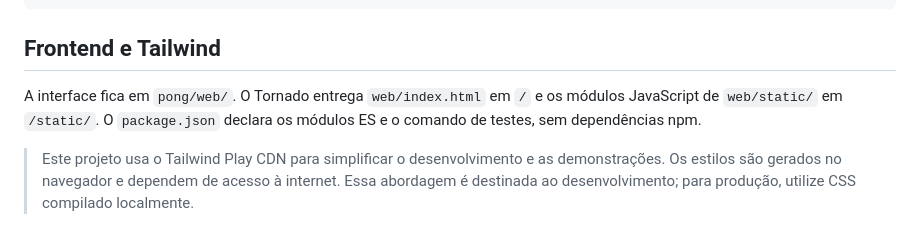
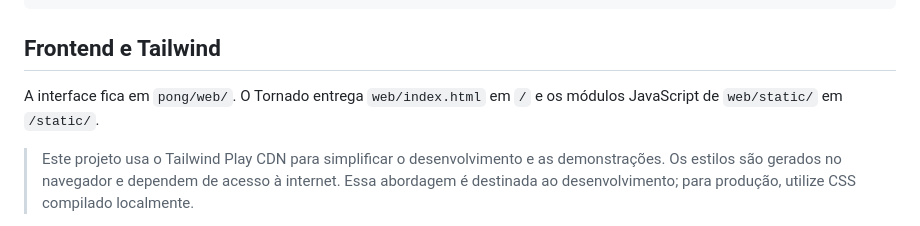
Before and after one commit to HiagoAdao/pongino, a Markdown page: README.md, the part around the change. GitHub-like rendering.

```diff
--- a/README.md
+++ b/README.md
@@ -139,7 +139,7 @@ tests/
 
 ## Frontend e Tailwind
 
-A interface fica em `pong/web/`. O Tornado entrega `web/index.html` em `/` e os módulos JavaScript de `web/static/` em `/static/`. O `package.json` declara os módulos ES e o comando de testes, sem dependências npm.
+A interface fica em `pong/web/`. O Tornado entrega `web/index.html` em `/` e os módulos JavaScript de `web/static/` em `/static/`.
 
 > Este projeto usa o Tailwind Play CDN para simplificar o desenvolvimento e as demonstrações. Os estilos são gerados no navegador e dependem de acesso à internet. Essa abordagem é destinada ao desenvolvimento; para produção, utilize CSS compilado localmente.
 
```
